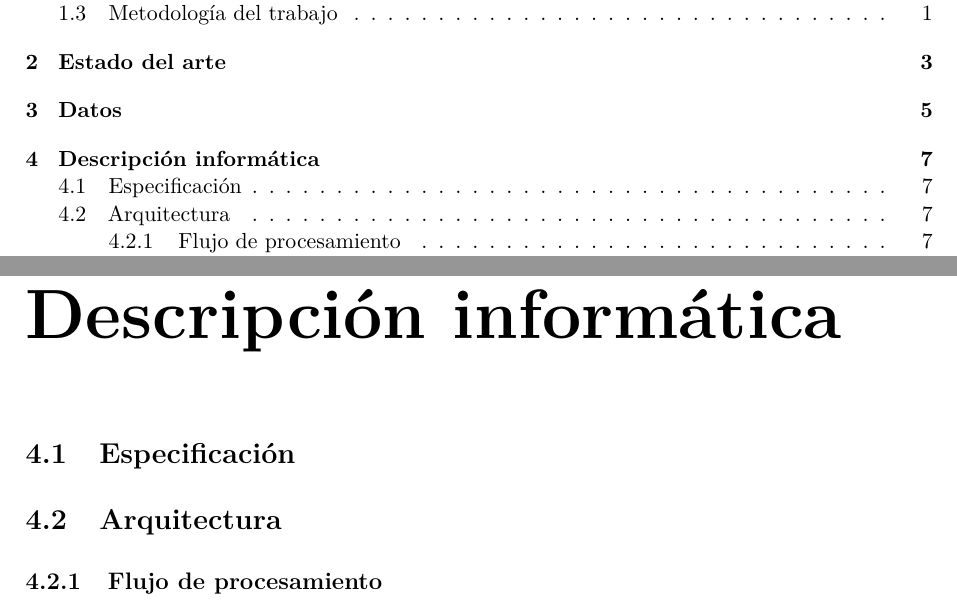
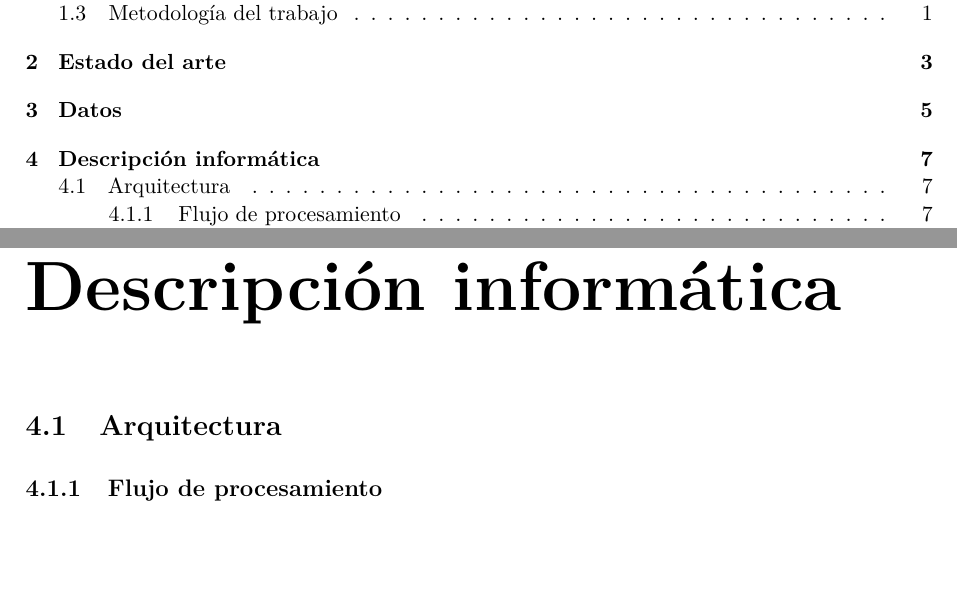
Before and after one commit to josanchdev/padel-vision, a LaTeX document (memoria/tfg.tex, which reads memoria/pages/descripcion-informatica.tex): two parts of pages 7 and 21 of 31, joined at a grey line, cut so that both start at the same text, the shorter picture padded with empty space. Compiled offline with pdfLaTeX.

Commit message:
docs(memoria): sin sección de especificación; el contrato del sistema abre el flujo

```diff
--- a/memoria/pages/descripcion-informatica.tex
+++ b/memoria/pages/descripcion-informatica.tex
@@ -1,7 +1,4 @@
 % !TEX root = ../tfg.tex
-
-\section{Especificación}
-\label{sec:especificacion}
 
 \section{Arquitectura}
 \label{sec:arquitectura}
```
